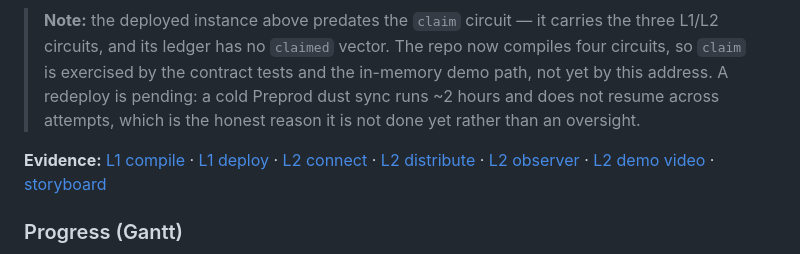
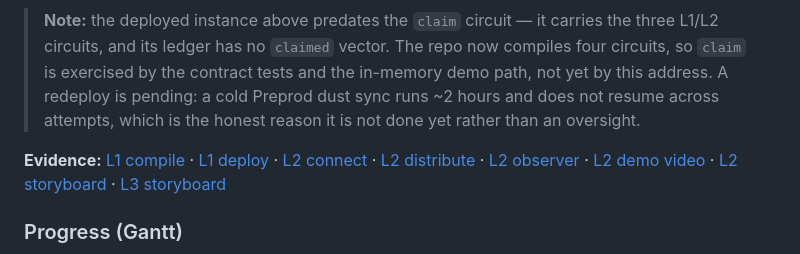
Before and after one commit to TadeyRuk/Eclipse, a Markdown page: README.md, the part around the change. Drawn GitHub-style.

```diff
--- a/README.md
+++ b/README.md
@@ -47,7 +47,7 @@ Connect-only works on the hosted site without a proof-server. Create → fund
 > A redeploy is pending: a cold Preprod dust sync runs ~2 hours and does not resume across
 > attempts, which is the honest reason it is not done yet rather than an oversight.
 
-**Evidence:** [L1 compile](docs/evidence/l1-compile.png) · [L1 deploy](docs/evidence/l1-deploy.png) · [L2 connect](docs/evidence/l2-connect.png) · [L2 distribute](docs/evidence/l2-distribute.png) · [L2 observer](docs/evidence/l2-observer.png) · [L2 demo video](docs/evidence/l2-demo.webm) · [storyboard](docs/evidence/l2-demo-storyboard.md)
+**Evidence:** [L1 compile](docs/evidence/l1-compile.png) · [L1 deploy](docs/evidence/l1-deploy.png) · [L2 connect](docs/evidence/l2-connect.png) · [L2 distribute](docs/evidence/l2-distribute.png) · [L2 observer](docs/evidence/l2-observer.png) · [L2 demo video](docs/evidence/l2-demo.webm) · [L2 storyboard](docs/evidence/l2-demo-storyboard.md) · [L3 storyboard](docs/evidence/l3-demo-storyboard.md)
 
 ### Progress (Gantt)
 
```
Also changed, not shown: docs/evidence/l3-demo-storyboard.md (added, +38 -0 lines).
